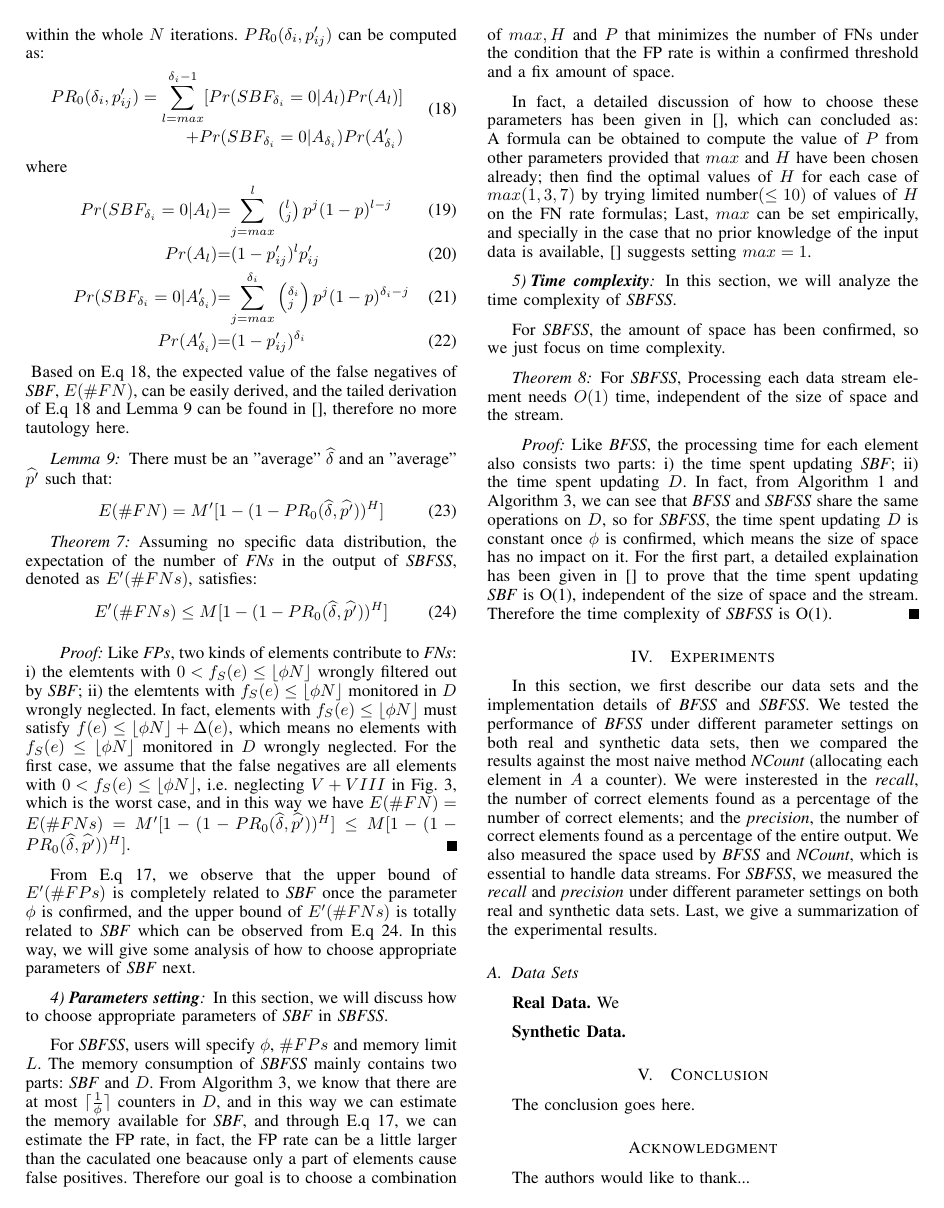
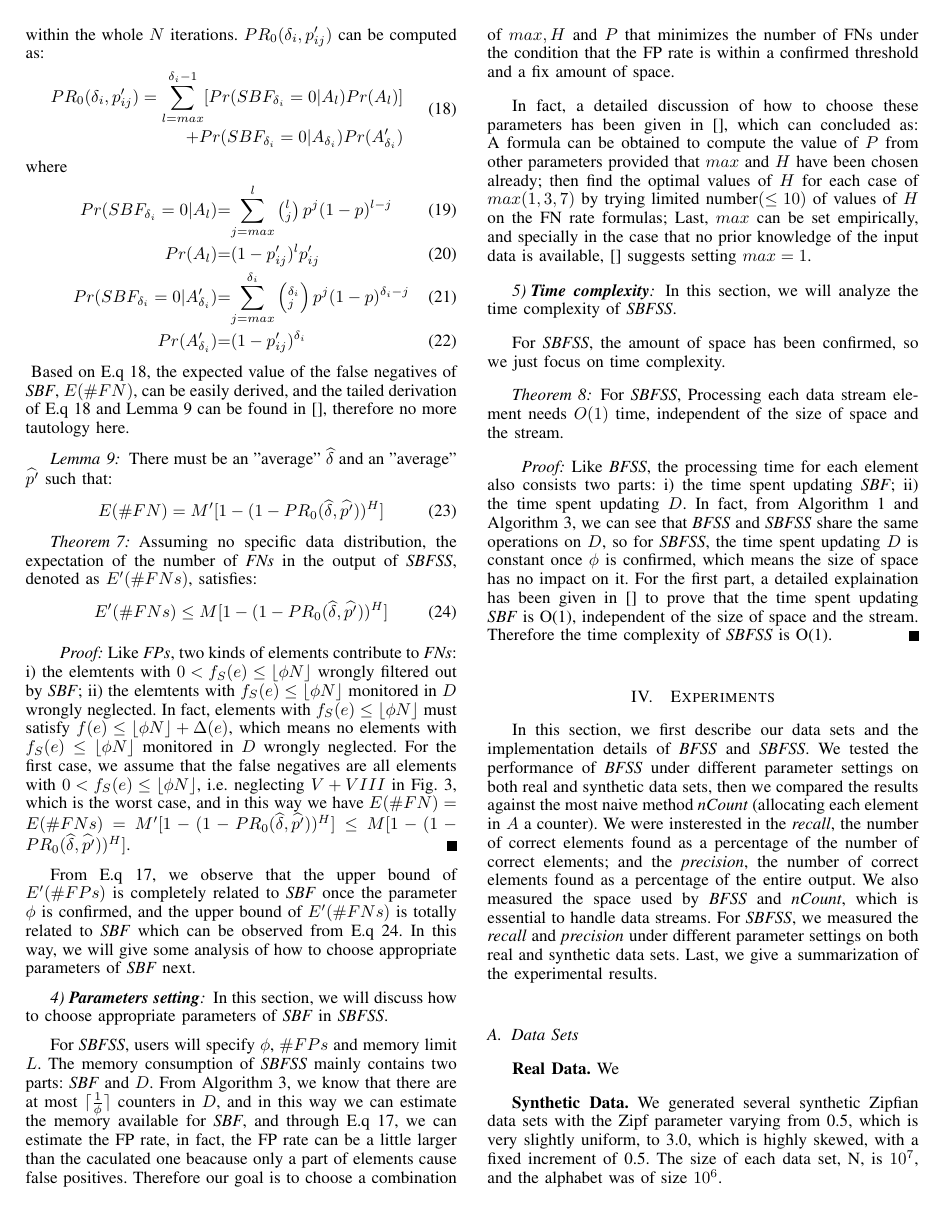
Before and after one commit to danielwdyqq/low_frequency, a LaTeX paper (bare_conf.tex): page 9 of 10. Compiled offline with pdfLaTeX.

Commit message:
2016-06-14

```diff
--- a/bare_conf.tex
+++ b/bare_conf.tex
@@ -1029,10 +1029,14 @@ Like \emph{BFSS}, the processing time for each element also consists two parts:
 
 
 \section{Experiments}
-In this section, we first describe our data sets and the implementation details of \emph{BFSS} and \emph{SBFSS}. We tested the performance of \emph{BFSS} under different parameter settings on both real and synthetic data sets, then we compared the results against the most naive method \emph{NCount} (allocating each element in $A$ a counter). We were insterested in the \emph{recall}, the number of correct elements found as a percentage of the number of correct elements; and the \emph{precision}, the number of correct elements found as a percentage of the entire output. We also measured the space used by \emph{BFSS} and \emph{NCount}, which is essential to handle data streams. For \emph{SBFSS}, we measured the \emph{recall} and \emph{precision} under different parameter settings on both real and synthetic data sets. Last, we give a summarization of the experimental results.\par
+In this section, we first describe our data sets and the implementation details of \emph{BFSS} and \emph{SBFSS}. We tested the performance of \emph{BFSS} under different parameter settings on both real and synthetic data sets, then we compared the results against the most naive method \emph{nCount} (allocating each element in $A$ a counter). We were insterested in the \emph{recall}, the number of correct elements found as a percentage of the number of correct elements; and the \emph{precision}, the number of correct elements found as a percentage of the entire output. We also measured the space used by \emph{BFSS} and \emph{nCount}, which is essential to handle data streams. For \emph{SBFSS}, we measured the \emph{recall} and \emph{precision} under different parameter settings on both real and synthetic data sets. Last, we give a summarization of the experimental results.\par
 \subsection{Data Sets}
 \textbf{Real Data.} We \par
-\textbf{Synthetic Data.}
+\textbf{Synthetic Data.} We generated several synthetic Zipﬁan data sets with the Zipf parameter varying from 0.5, which is very slightly uniform, to 3.0, which is highly skewed, with a fixed increment of 0.5. The size of each data set, N, is $10^7$, and the alphabet was of size $10^6$.
+\subsection{Implementation Issues}
+\textbf{\emph{BFSS} Implementation.} \par
+\textbf{\emph{nCount} Implementation.} The basic idea of \emph{nCount} is to allocate each distinct element in $S$ a counter, however, if we store the raw elements, it may consume too much space especially when the elements are URLs, therefore we use Rabin's method [] to hash each element in $S$ to a 32-bit fingerprint.
+
 % An example of a floating figure using the graphicx package.
 % Note that \label must occur AFTER (or within) \caption.
 % For figures, \caption should occur after the \includegraphics.
```
Also changed, not shown: bare_conf.pdf, bare_conf.tex (2 more changed lines), 3 other files.
